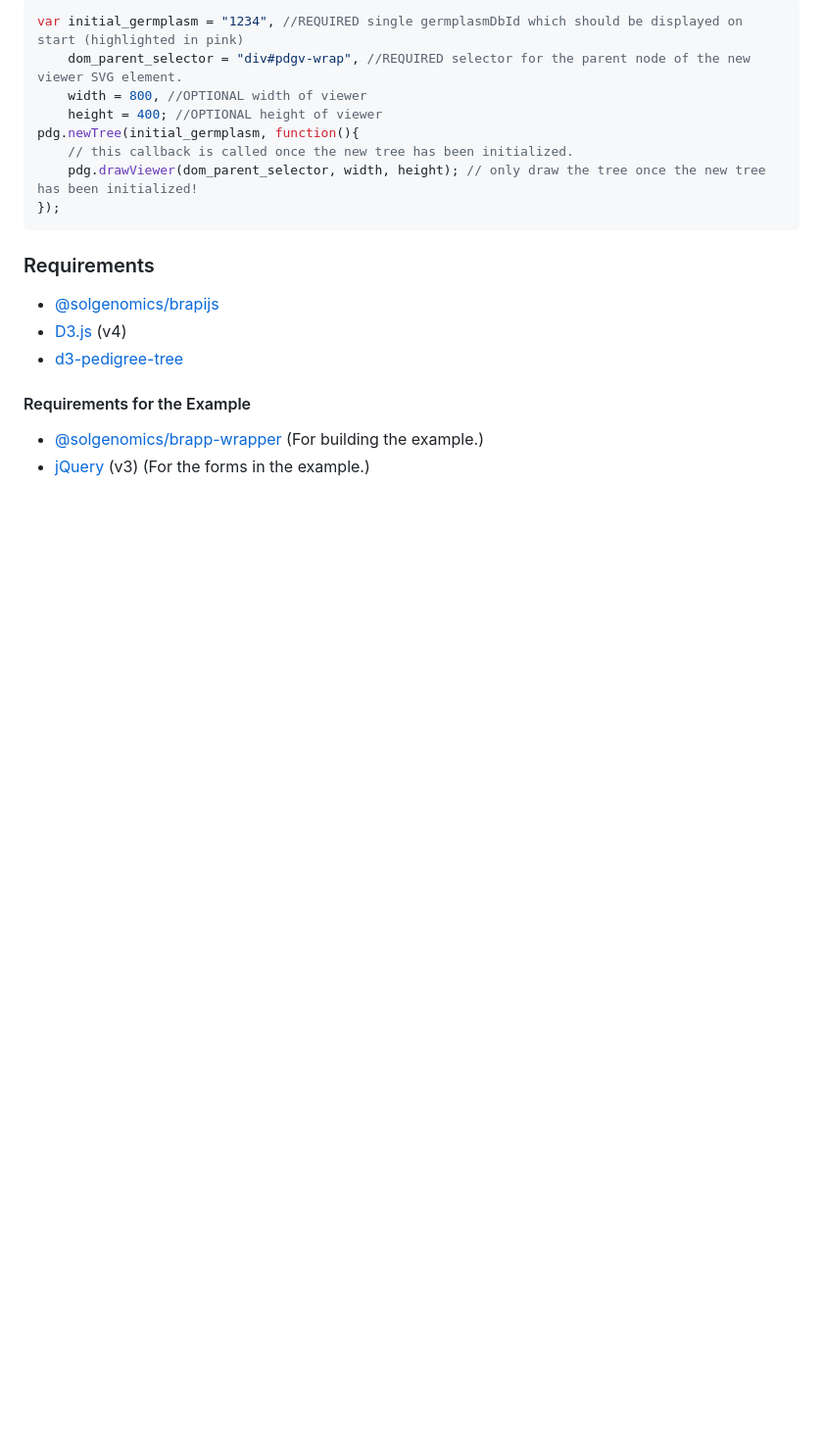
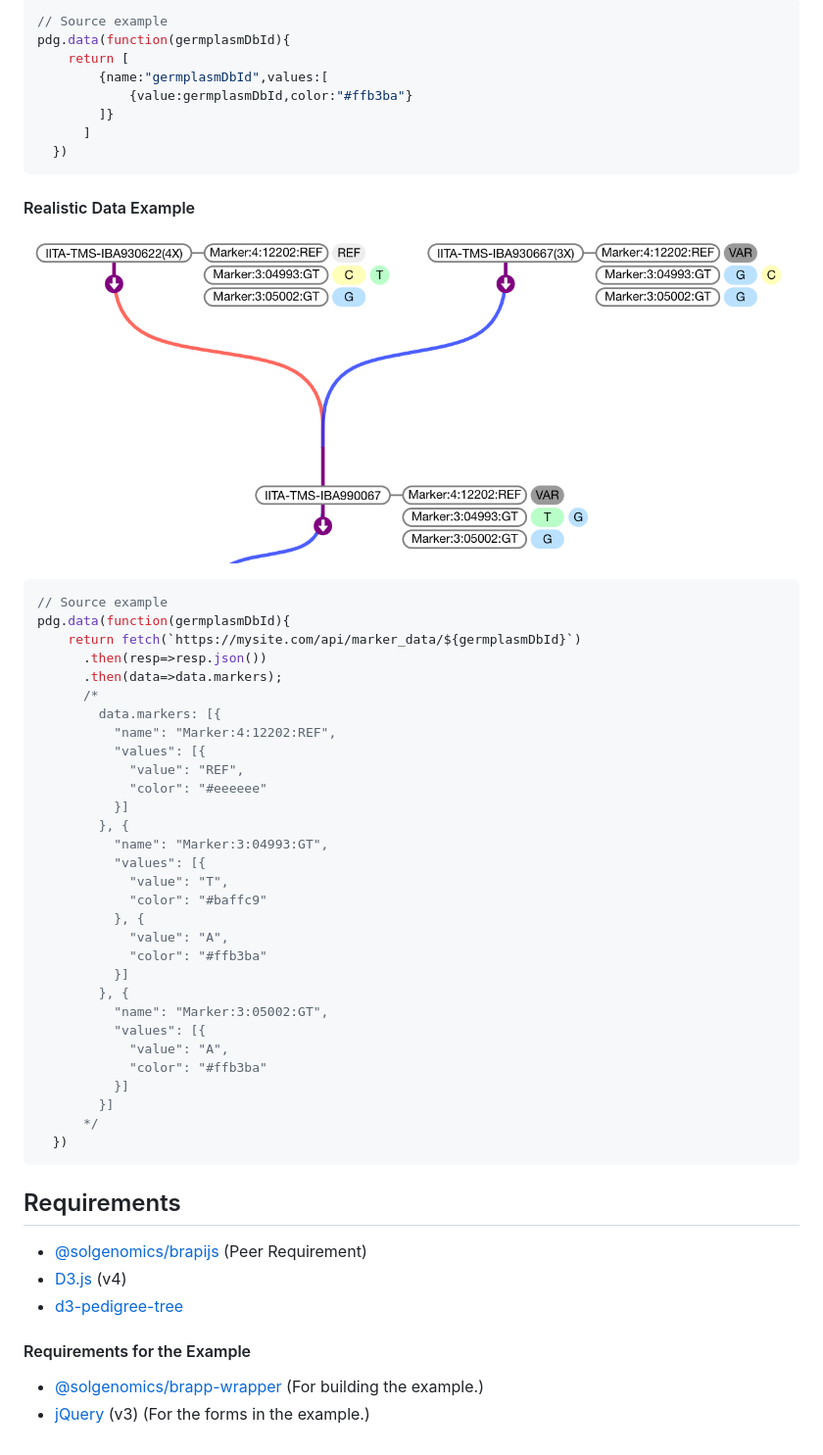
Before and after one commit to solgenomics/BrAPI-Pedigree-Viewer, a Markdown page: README.md, the part around the change printed below. Shown: that part at 98% size. GitHub-like rendering; pictures changed too: readme_files/data2.png (added); blank space fills up the shorter version.

````diff
--- a/README.md
+++ b/README.md
@@ -22,16 +66,51 @@ Then, draw the viewer:
 ```js
-var initial_germplasm = "1234", //REQUIRED single germplasmDbId which should be displayed on start (highlighted in pink)
-    dom_parent_selector = "div#pdgv-wrap", //REQUIRED selector for the parent node of the new viewer SVG element.
-    width = 800, //OPTIONAL width of viewer
-    height = 400; //OPTIONAL height of viewer
-pdg.newTree(initial_germplasm, function(){
-    // this callback is called once the new tree has been initialized.
-    pdg.drawViewer(dom_parent_selector, width, height); // only draw the tree once the new tree has been initialized!
-});
+// Source example
+pdg.data(function(germplasmDbId){
+    return [
+        {name:"germplasmDbId",values:[
+            {value:germplasmDbId,color:"#ffb3ba"}
+        ]}
+      ]
+  })
 ```
 
-### Requirements
-- [@solgenomics/brapijs](https://github.com/solgenomics/BrAPI.js)
+#### Realistic Data Example
+![PNG of Realistic Data Example](readme_files/data2.png)
+```js
+// Source example
+pdg.data(function(germplasmDbId){
+    return fetch(`https://mysite.com/api/marker_data/${germplasmDbId}`)
+      .then(resp=>resp.json())
+      .then(data=>data.markers);
+      /*
+        data.markers: [{
+          "name": "Marker:4:12202:REF",
+          "values": [{
+            "value": "REF",
+            "color": "#eeeeee"
+          }]
+        }, {
+          "name": "Marker:3:04993:GT",
+          "values": [{
+            "value": "T",
+            "color": "#baffc9"
+          }, {
+            "value": "A",
+            "color": "#ffb3ba"
+          }]
+        }, {
+          "name": "Marker:3:05002:GT",
+          "values": [{
+            "value": "A",
+            "color": "#ffb3ba"
+          }]
+        }]
+      */
+  })
+```
+
+## Requirements
+- [@solgenomics/brapijs](https://github.com/solgenomics/BrAPI.js) (Peer Requirement)
 - [D3.js](https://github.com/d3/d3) (v4)
 - [d3-pedigree-tree](https://github.com/solgenomics/d3-pedigree-tree)
 #### Requirements for the Example
````
Also changed, not shown: other parts of README.md (+55 -11 lines), readme_files/data1.png (added), 7 other files.
